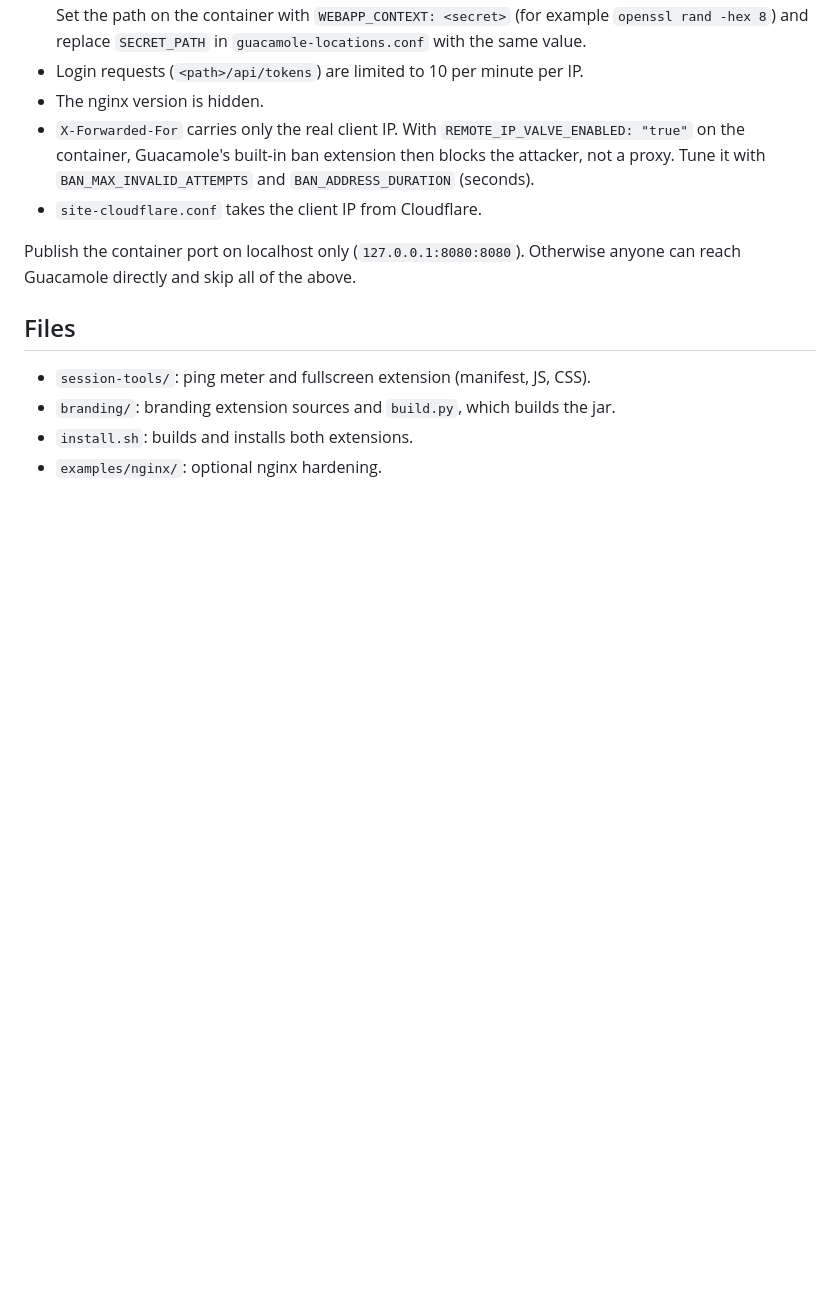
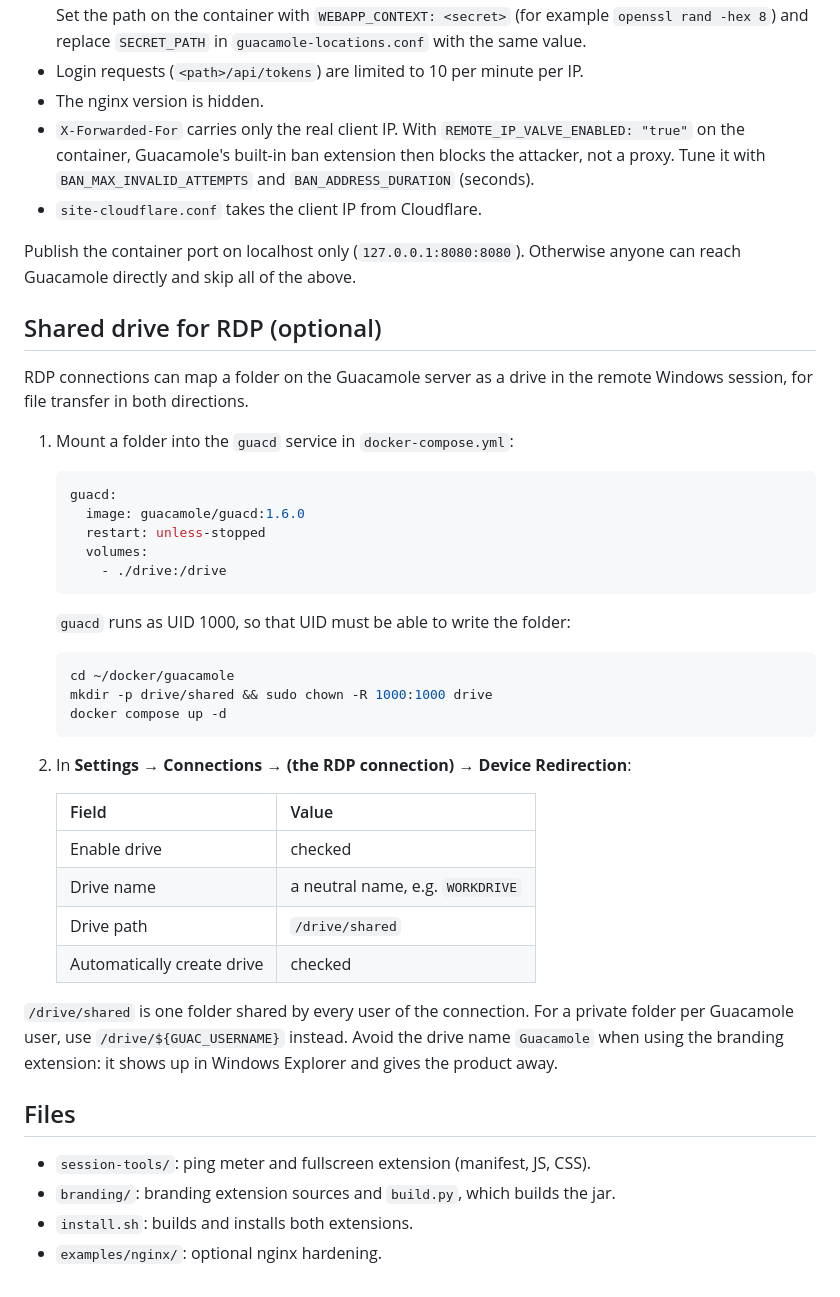
Before and after one commit to biker2898/guacamole-plugin, a Markdown page: README.md, the part around the change. GitHub-like rendering; blank space fills up the shorter version.

Commit message:
Document the shared RDP drive setup
Co-Authored-By: Claude Opus 5.5 <noreply@anthropic.com>

````diff
--- a/README.md
+++ b/README.md
@@ -85,6 +85,43 @@ page with Ctrl+F5.
 Publish the container port on localhost only (`127.0.0.1:8080:8080`).
 Otherwise anyone can reach Guacamole directly and skip all of the above.
 
+## Shared drive for RDP (optional)
+
+RDP connections can map a folder on the Guacamole server as a drive in the
+remote Windows session, for file transfer in both directions.
+
+1. Mount a folder into the `guacd` service in `docker-compose.yml`:
+
+   ```yaml
+   guacd:
+     image: guacamole/guacd:1.6.0
+     restart: unless-stopped
+     volumes:
+       - ./drive:/drive
+   ```
+
+   `guacd` runs as UID 1000, so that UID must be able to write the folder:
+
+   ```sh
+   cd ~/docker/guacamole
+   mkdir -p drive/shared && sudo chown -R 1000:1000 drive
+   docker compose up -d
+   ```
+
+2. In **Settings → Connections → (the RDP connection) → Device Redirection**:
+
+   | Field                 | Value                                  |
+   |-----------------------|----------------------------------------|
+   | Enable drive          | checked                                |
+   | Drive name            | a neutral name, e.g. `WORKDRIVE`       |
+   | Drive path            | `/drive/shared`                        |
+   | Automatically create drive | checked                           |
+
+`/drive/shared` is one folder shared by every user of the connection. For a
+private folder per Guacamole user, use `/drive/${GUAC_USERNAME}` instead.
+Avoid the drive name `Guacamole` when using the branding extension: it shows
+up in Windows Explorer and gives the product away.
+
 ## Files
 
 - `session-tools/`: ping meter and fullscreen extension (manifest, JS, CSS).
````
